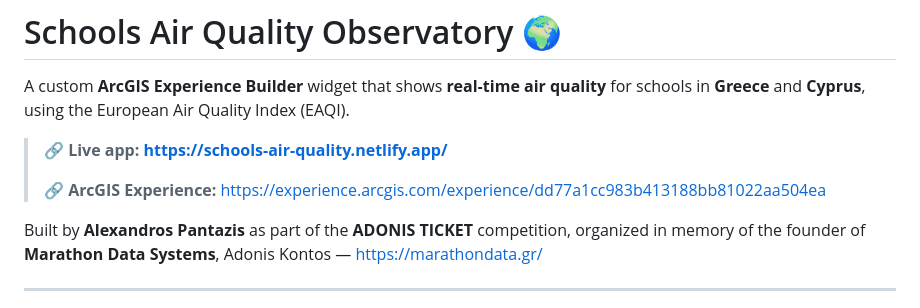
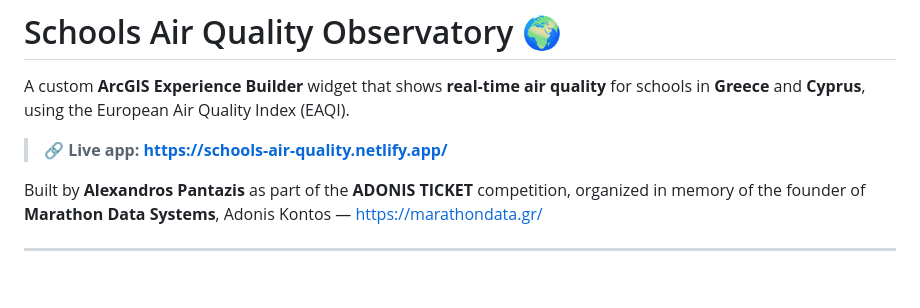
Before and after one commit to alexpantaziss/Schools-air-quality, a Markdown page: README.md, the part around the change. Drawn GitHub-style; blank space fills up the shorter version.

Commit message:
Update README to remove ArcGIS Experience link
Removed link to ArcGIS Experience from README.

```diff
--- a/README.md
+++ b/README.md
@@ -4,7 +4,6 @@ A custom **ArcGIS Experience Builder** widget that shows **real‑time air quali
 
 > **🔗 Live app:** **https://schools-air-quality.netlify.app/**
 >
-> **🔗 ArcGIS Experience:** https://experience.arcgis.com/experience/dd77a1cc983b413188bb81022aa504ea
 
 Built by **Alexandros Pantazis** as part of the **ADONIS TICKET** competition, organized in memory of the founder of **Marathon Data Systems**, Adonis Kontos — https://marathondata.gr/
 
```
